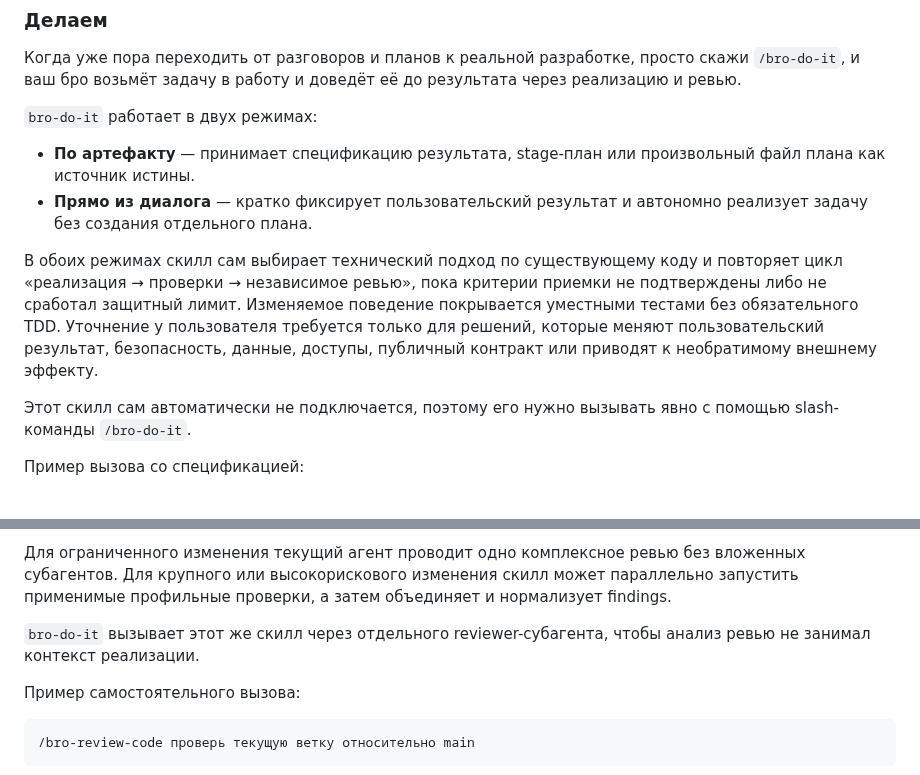
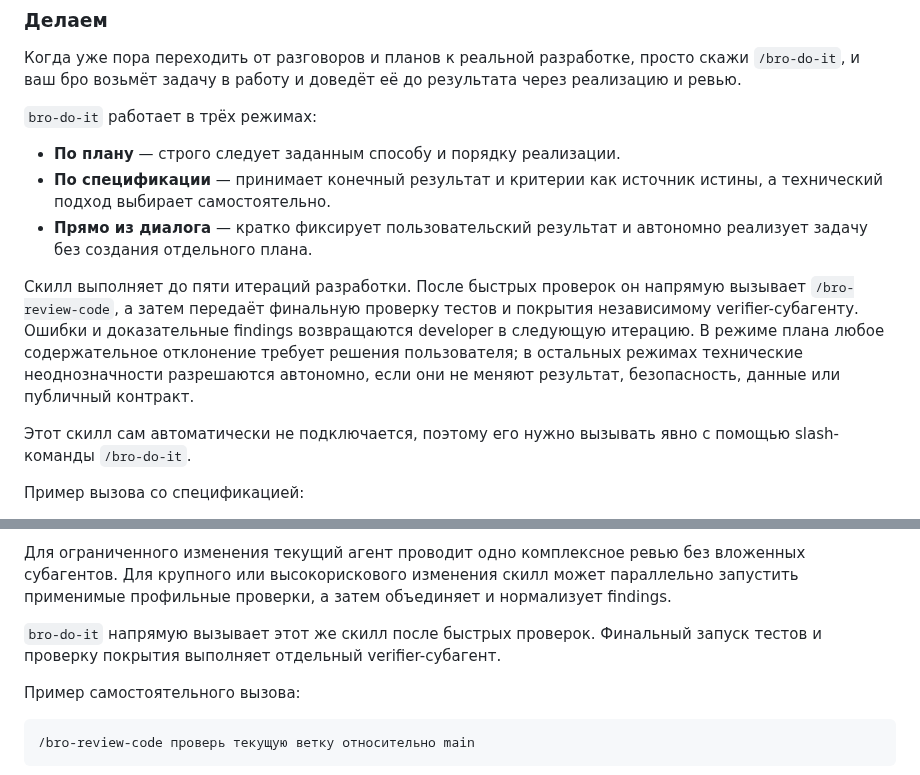
Before and after one commit to irpsv/ai-bro, a Markdown page: README.md, 2 parts joined by grey strips. Rendered like a GitHub page.

Commit message:
refine verifier finding evidence
Co-authored-by: Илья Рупасов <irpsv@users.noreply.github.com>

````diff
--- a/README.md
+++ b/README.md
@@ -132,11 +132,12 @@ npx skills add irpsv/ai-bro -g
 
 Когда уже пора переходить от разговоров и планов к реальной разработке, просто скажи `/bro-do-it`, и ваш бро возьмёт задачу в работу и доведёт её до результата через реализацию и ревью.
 
-`bro-do-it` работает в двух режимах:
-- **По артефакту** — принимает спецификацию результата, stage-план или произвольный файл плана как источник истины.
+`bro-do-it` работает в трёх режимах:
+- **По плану** — строго следует заданным способу и порядку реализации.
+- **По спецификации** — принимает конечный результат и критерии как источник истины, а технический подход выбирает самостоятельно.
 - **Прямо из диалога** — кратко фиксирует пользовательский результат и автономно реализует задачу без создания отдельного плана.
 
-В обоих режимах скилл сам выбирает технический подход по существующему коду и повторяет цикл «реализация → проверки → независимое ревью», пока критерии приемки не подтверждены либо не сработал защитный лимит. Изменяемое поведение покрывается уместными тестами без обязательного TDD. Уточнение у пользователя требуется только для решений, которые меняют пользовательский результат, безопасность, данные, доступы, публичный контракт или приводят к необратимому внешнему эффекту.
+Скилл выполняет до пяти итераций разработки. После быстрых проверок он напрямую вызывает `/bro-review-code`, а затем передаёт финальную проверку тестов и покрытия независимому verifier-субагенту. Ошибки и доказательные findings возвращаются developer в следующую итерацию. В режиме плана любое содержательное отклонение требует решения пользователя; в остальных режимах технические неоднозначности разрешаются автономно, если они не меняют результат, безопасность, данные или публичный контракт.
 
 Этот скилл сам автоматически не подключается, поэтому его нужно вызывать явно с помощью slash-команды `/bro-do-it`.
 
@@ -168,7 +169,7 @@ npx skills add irpsv/ai-bro -g
 
 Для ограниченного изменения текущий агент проводит одно комплексное ревью без вложенных субагентов. Для крупного или высокорискового изменения скилл может параллельно запустить применимые профильные проверки, а затем объединяет и нормализует findings.
 
-`bro-do-it` вызывает этот же скилл через отдельного reviewer-субагента, чтобы анализ ревью не занимал контекст реализации.
+`bro-do-it` напрямую вызывает этот же скилл после быстрых проверок. Финальный запуск тестов и проверку покрытия выполняет отдельный verifier-субагент.
 
 Пример самостоятельного вызова:
 ```text
````
Also changed, not shown: skills/bro-do-it/SKILL.md (+1 -1 lines), 1 other file.
